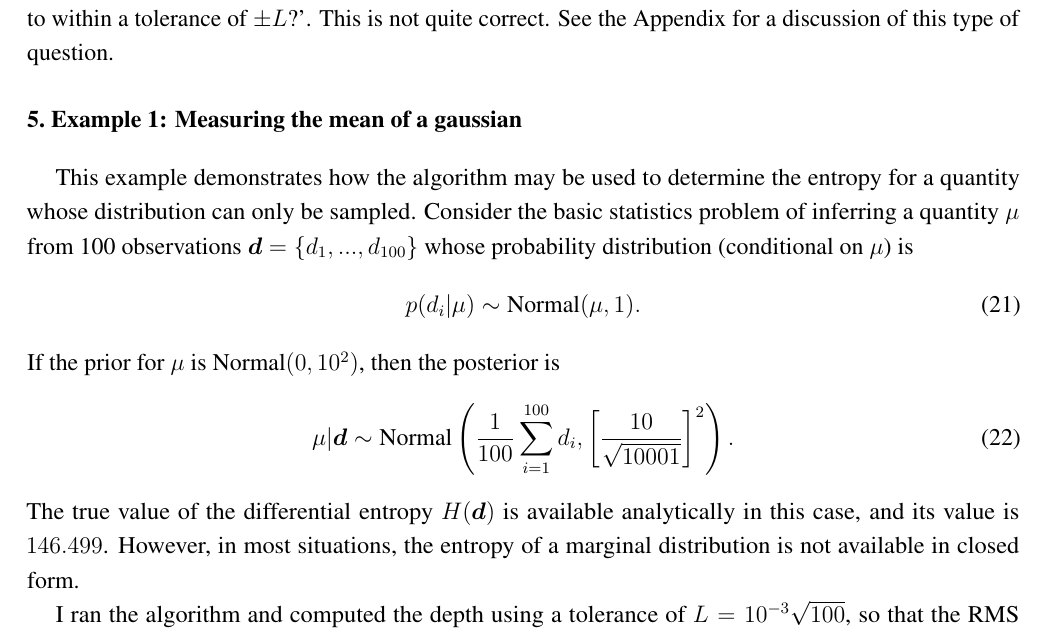
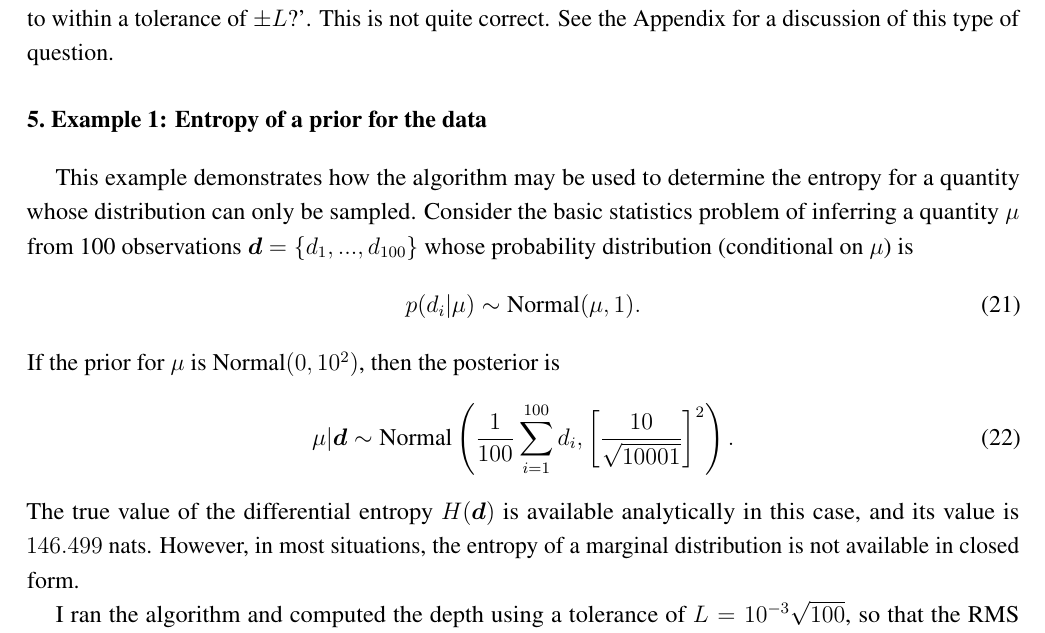
Before and after one commit to eggplantbren/InfoNest, a LaTeX paper (paper/ms.tex): part of page 7 of 13, cut so that both start at the same text. Compiled offline with pdfLaTeX.

Commit message:
Minor edits

```diff
--- a/paper/ms.tex
+++ b/paper/ms.tex
@@ -491,7 +491,7 @@ with the question `what is $x$, to within a tolerance of $\pm L$?'.
 This is not quite correct. See the Appendix for a discussion of this
 type of question.
 
-\section{Example 1: Measuring the mean of a gaussian}
+\section{Example 1: Entropy of a prior for the data}
 
 This example demonstrates how the algorithm may be used to determine the
 entropy for a quantity whose distribution can only be sampled.
@@ -509,7 +509,7 @@ If the prior for $\mu$ is Normal$(0, 10^2)$, then the posterior is
                                        \right).
 \end{align}
 The true value of the differential entropy $H(\d)$ is available analytically
-in this case, and its value is $146.499$. However, in most situations, the
+in this case, and its value is $146.499$ nats. However, in most situations, the
 entropy of a marginal distribution is not available in closed form.
 
 I ran the algorithm and computed the depth using a tolerance of
```
Also changed, not shown: paper/ms.tex (3 more changed lines).
